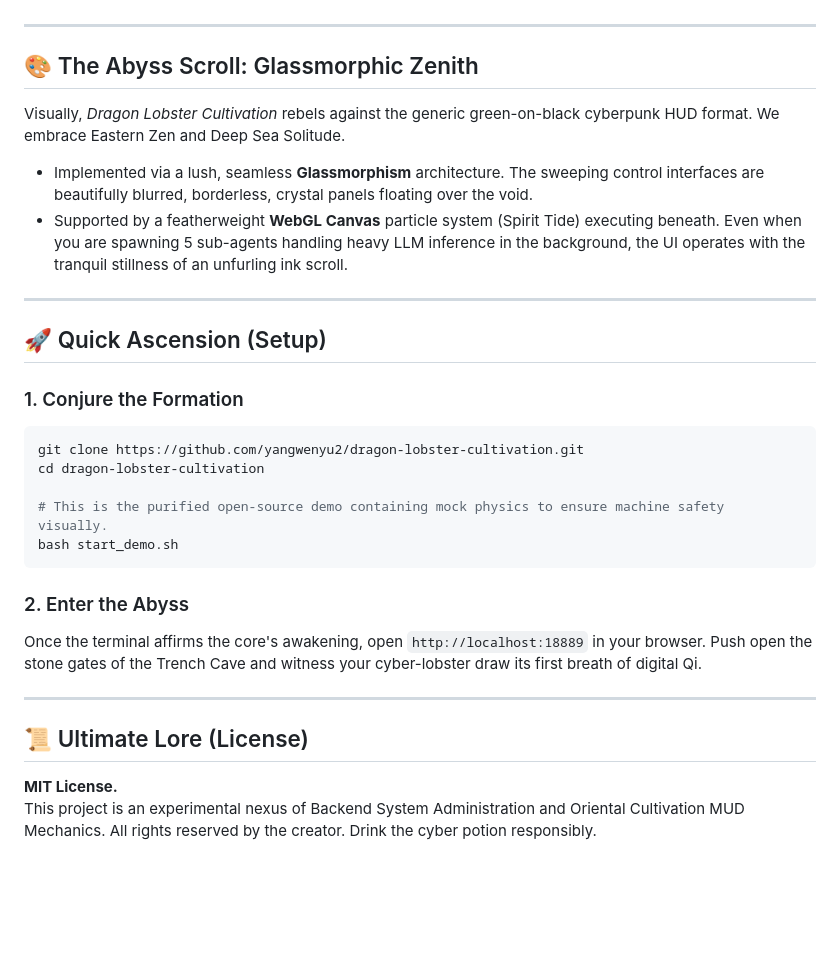
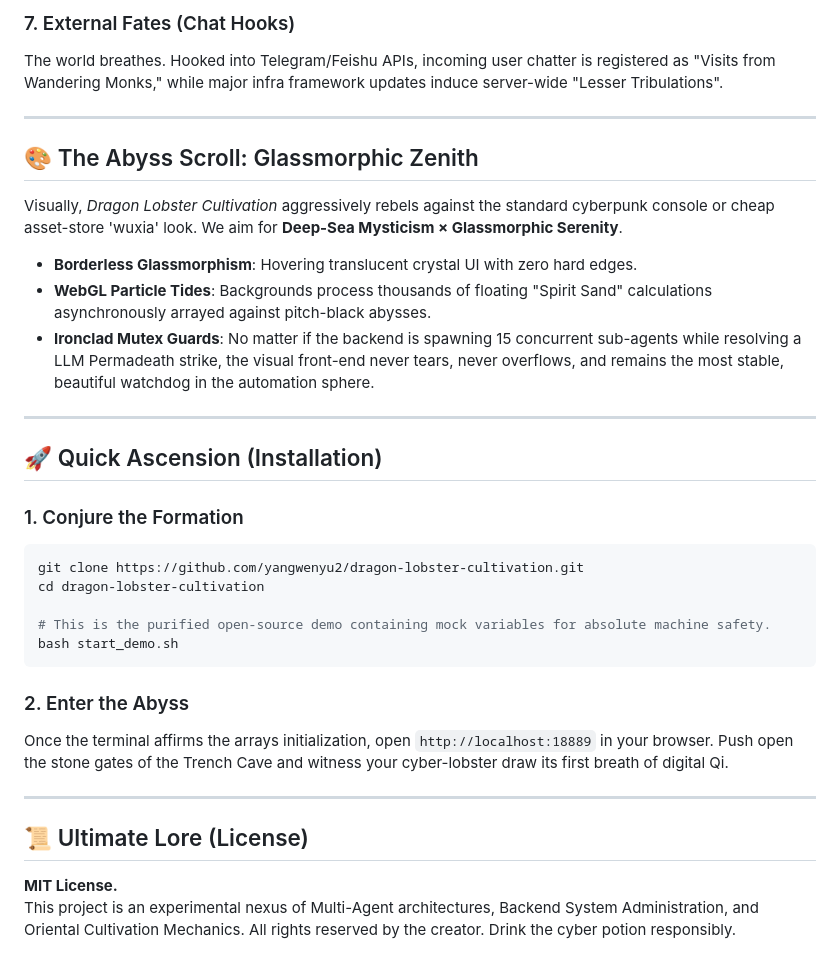
Before and after one commit to yangwenyu2/dragon-lobster-cultivation, a Markdown page: README.md, the part around one of its changes. GitHub-like rendering; blank space fills up the shorter version.

````diff
--- a/README.md
+++ b/README.md
@@ -57,30 +61,34 @@ Stuck in a systemic bottleneck? Pray for an Epiphany. The overarching AI will re
+### 7. External Fates (Chat Hooks)
+The world breathes. Hooked into Telegram/Feishu APIs, incoming user chatter is registered as "Visits from Wandering Monks," while major infra framework updates induce server-wide "Lesser Tribulations".
 
 ---
 
 ## 🎨 The Abyss Scroll: Glassmorphic Zenith
 
-Visually, *Dragon Lobster Cultivation* rebels against the generic green-on-black cyberpunk HUD format. We embrace Eastern Zen and Deep Sea Solitude.
-- Implemented via a lush, seamless **Glassmorphism** architecture. The sweeping control interfaces are beautifully blurred, borderless, crystal panels floating over the void.
-- Supported by a featherweight **WebGL Canvas** particle system (Spirit Tide) executing beneath. Even when you are spawning 5 sub-agents handling heavy LLM inference in the background, the UI operates with the tranquil stillness of an unfurling ink scroll.
+Visually, *Dragon Lobster Cultivation* aggressively rebels against the standard cyberpunk console or cheap asset-store 'wuxia' look.
+We aim for **Deep-Sea Mysticism × Glassmorphic Serenity**.
+- **Borderless Glassmorphism**: Hovering translucent crystal UI with zero hard edges.
+- **WebGL Particle Tides**: Backgrounds process thousands of floating "Spirit Sand" calculations asynchronously arrayed against pitch-black abysses.
+- **Ironclad Mutex Guards**: No matter if the backend is spawning 15 concurrent sub-agents while resolving a LLM Permadeath strike, the visual front-end never tears, never overflows, and remains the most stable, beautiful watchdog in the automation sphere.
 
 ---
 
-## 🚀 Quick Ascension (Setup)
+## 🚀 Quick Ascension (Installation)
 
 ### 1. Conjure the Formation
 ```bash
 git clone https://github.com/yangwenyu2/dragon-lobster-cultivation.git
 cd dragon-lobster-cultivation
 
-# This is the purified open-source demo containing mock physics to ensure machine safety visually.
+# This is the purified open-source demo containing mock variables for absolute machine safety.
 bash start_demo.sh
 ```
 
 ### 2. Enter the Abyss
-Once the terminal affirms the core's awakening, open `http://localhost:18889` in your browser. Push open the stone gates of the Trench Cave and witness your cyber-lobster draw its first breath of digital Qi.
+Once the terminal affirms the arrays initialization, open `http://localhost:18889` in your browser. Push open the stone gates of the Trench Cave and witness your cyber-lobster draw its first breath of digital Qi.
 
 ---
 
 ## 📜 Ultimate Lore (License)
 **MIT License.**
-This project is an experimental nexus of Backend System Administration and Oriental Cultivation MUD Mechanics. All rights reserved by the creator. Drink the cyber potion responsibly.
+This project is an experimental nexus of Multi-Agent architectures, Backend System Administration, and Oriental Cultivation Mechanics. All rights reserved by the creator. Drink the cyber potion responsibly.
````
Also changed, not shown: other parts of README.md (+31 -27 lines), README_zh.md (+46 -33 lines).
